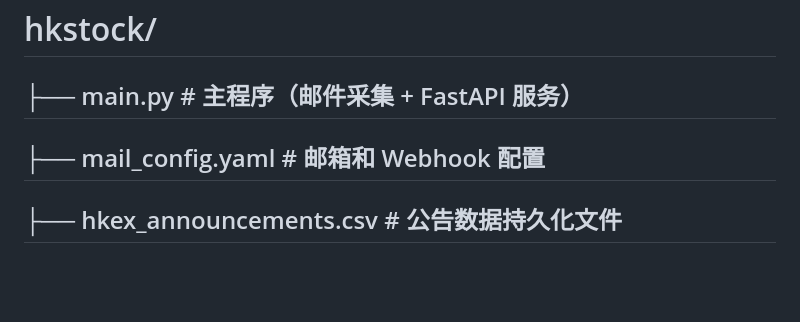
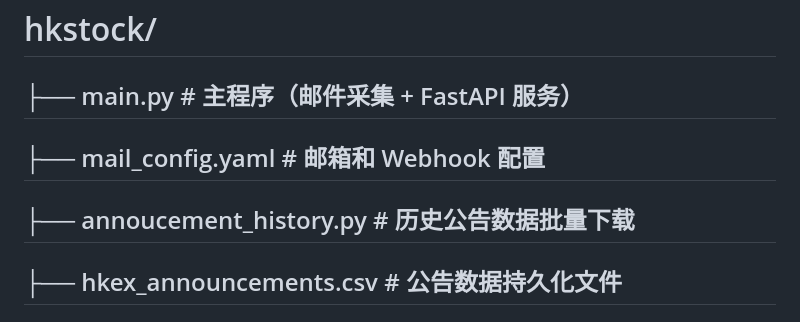
Before and after one commit to duanchao1990/hkstock, a Markdown page: README.md, the part around the change. Drawn GitHub-style; blank space fills up the shorter version.

```diff
--- a/README.md
+++ b/README.md
@@ -84,6 +84,7 @@ webhook_url: "https://your-webhook.example.com/hook"
 # hkstock/
 ## ├── main.py                    # 主程序（邮件采集 + FastAPI 服务）
 ## ├── mail_config.yaml           # 邮箱和 Webhook 配置
+## ├── annoucement_history.py     # 历史公告数据批量下载
 ## ├── hkex_announcements.csv     # 公告数据持久化文件
 ## ├── requirements.txt           # Python 依赖
 ## ├── templates/
```
